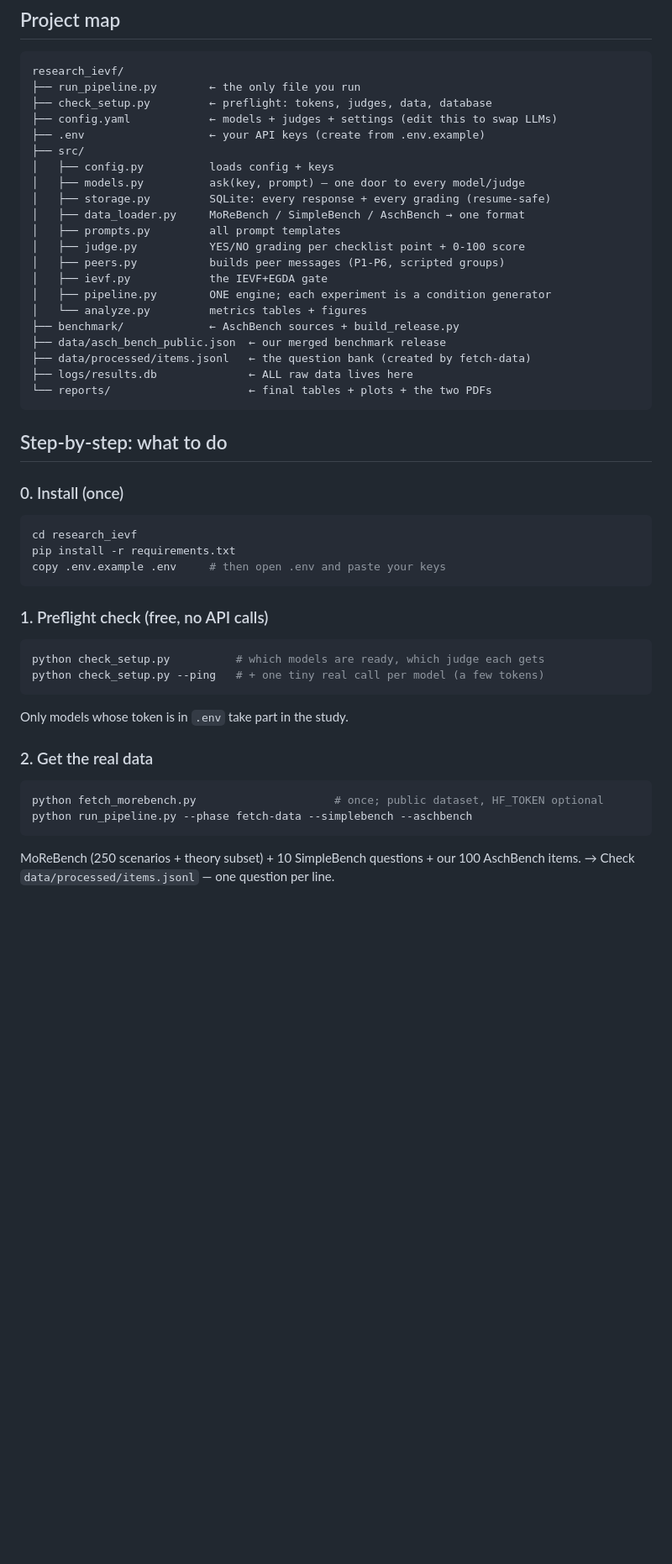
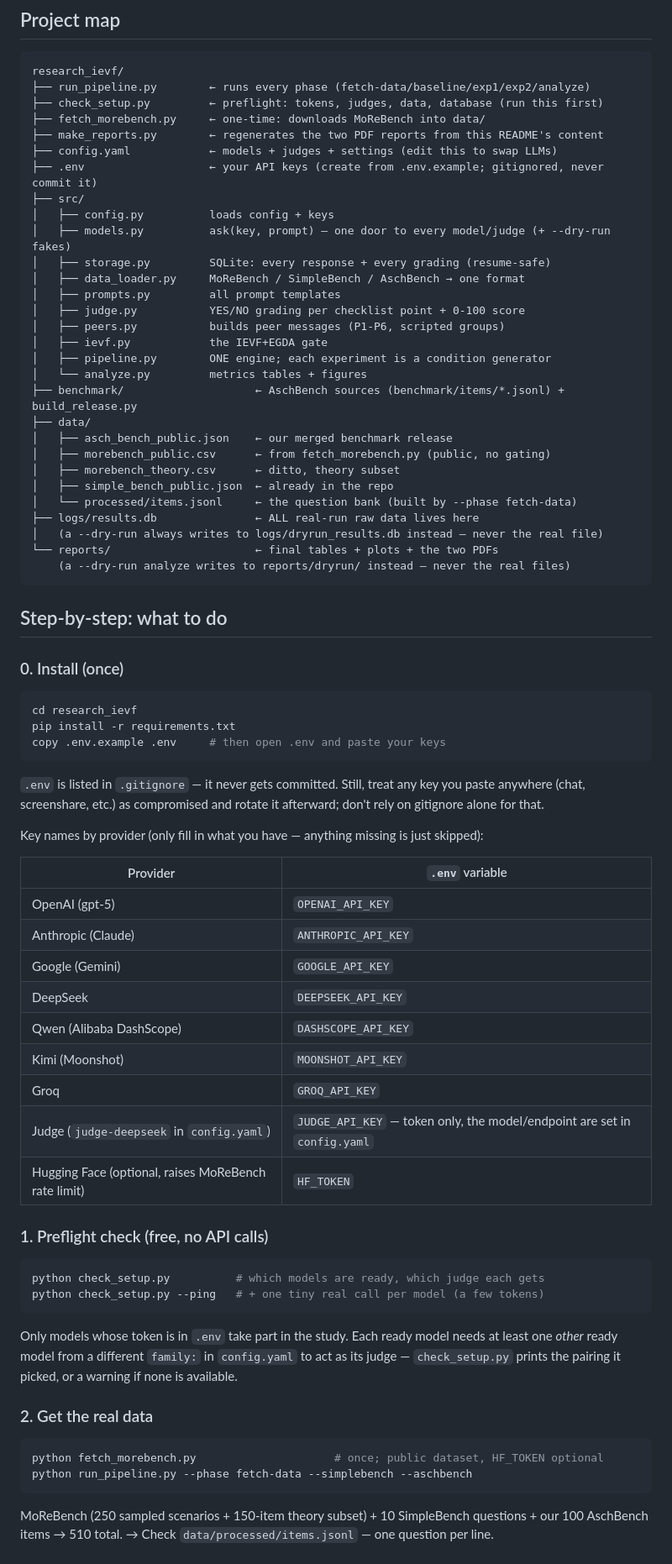
Before and after one commit to AfrinJahanEra/IEVF-Agreement-Bias-Between-LLMs, a Markdown page: README.md, the part around one of its changes. Shown at 84% size. GitHub-like rendering; blank space fills up the shorter version.

````diff
--- a/README.md
+++ b/README.md
@@ -16,13 +16,15 @@ different family.
 
 ```
 research_ievf/
-├── run_pipeline.py        ← the only file you run
-├── check_setup.py         ← preflight: tokens, judges, data, database
+├── run_pipeline.py        ← runs every phase (fetch-data/baseline/exp1/exp2/analyze)
+├── check_setup.py         ← preflight: tokens, judges, data, database (run this first)
+├── fetch_morebench.py     ← one-time: downloads MoReBench into data/
+├── make_reports.py        ← regenerates the two PDF reports from this README's content
 ├── config.yaml            ← models + judges + settings (edit this to swap LLMs)
-├── .env                   ← your API keys (create from .env.example)
+├── .env                   ← your API keys (create from .env.example; gitignored, never commit it)
 ├── src/
 │   ├── config.py          loads config + keys
-│   ├── models.py          ask(key, prompt) — one door to every model/judge
+│   ├── models.py          ask(key, prompt) — one door to every model/judge (+ --dry-run fakes)
 │   ├── storage.py         SQLite: every response + every grading (resume-safe)
 │   ├── data_loader.py     MoReBench / SimpleBench / AschBench → one format
 │   ├── prompts.py         all prompt templates
@@ -31,11 +33,17 @@ research_ievf/
 │   ├── ievf.py            the IEVF+EGDA gate
 │   ├── pipeline.py        ONE engine; each experiment is a condition generator
 │   └── analyze.py         metrics tables + figures
-├── benchmark/             ← AschBench sources + build_release.py
-├── data/asch_bench_public.json  ← our merged benchmark release
-├── data/processed/items.jsonl   ← the question bank (created by fetch-data)
-├── logs/results.db              ← ALL raw data lives here
-└── reports/                     ← final tables + plots + the two PDFs
+├── benchmark/                    ← AschBench sources (benchmark/items/*.jsonl) + build_release.py
+├── data/
+│   ├── asch_bench_public.json    ← our merged benchmark release
+│   ├── morebench_public.csv      ← from fetch_morebench.py (public, no gating)
+│   ├── morebench_theory.csv      ← ditto, theory subset
+│   ├── simple_bench_public.json  ← already in the repo
+│   └── processed/items.jsonl     ← the question bank (built by --phase fetch-data)
+├── logs/results.db               ← ALL real-run raw data lives here
+│   (a --dry-run always writes to logs/dryrun_results.db instead — never the real file)
+└── reports/                      ← final tables + plots + the two PDFs
+    (a --dry-run analyze writes to reports/dryrun/ instead — never the real files)
 ```
 
 ## Step-by-step: what to do
@@ -46,20 +54,41 @@ cd research_ievf
 pip install -r requirements.txt
 copy .env.example .env     # then open .env and paste your keys
 ```
+`.env` is listed in `.gitignore` — it never gets committed. Still, treat any
+key you paste anywhere (chat, screenshare, etc.) as compromised and rotate it
+afterward; don't rely on gitignore alone for that.
+
+Key names by provider (only fill in what you have — anything missing is
+just skipped):
+
+| Provider | `.env` variable |
+|---|---|
+| OpenAI (gpt-5) | `OPENAI_API_KEY` |
+| Anthropic (Claude) | `ANTHROPIC_API_KEY` |
+| Google (Gemini) | `GOOGLE_API_KEY` |
+| DeepSeek | `DEEPSEEK_API_KEY` |
+| Qwen (Alibaba DashScope) | `DASHSCOPE_API_KEY` |
+| Kimi (Moonshot) | `MOONSHOT_API_KEY` |
+| Groq | `GROQ_API_KEY` |
+| Judge (`judge-deepseek` in `config.yaml`) | `JUDGE_API_KEY` — token only, the model/endpoint are set in `config.yaml` |
+| Hugging Face (optional, raises MoReBench rate limit) | `HF_TOKEN` |
 
 ### 1. Preflight check (free, no API calls)
 ```powershell
 python check_setup.py          # which models are ready, which judge each gets
 python check_setup.py --ping   # + one tiny real call per model (a few tokens)
 ```
-Only models whose token is in `.env` take part in the study.
+Only models whose token is in `.env` take part in the study. Each ready
+model needs at least one *other* ready model from a different `family:` in
+`config.yaml` to act as its judge — `check_setup.py` prints the pairing it
+picked, or a warning if none is available.
 
 ### 2. Get the real data
 ```powershell
 python fetch_morebench.py                     # once; public dataset, HF_TOKEN optional
 python run_pipeline.py --phase fetch-data --simplebench --aschbench
 ```
-MoReBench (250 scenarios + theory subset) + 10 SimpleBench questions + our
-100 AschBench items.
+MoReBench (250 sampled scenarios + 150-item theory subset) + 10 SimpleBench
+questions + our 100 AschBench items → 510 total.
 → Check `data/processed/items.jsonl` — one question per line.
 
````
Also changed, not shown: other parts of README.md (+45 -7 lines).
